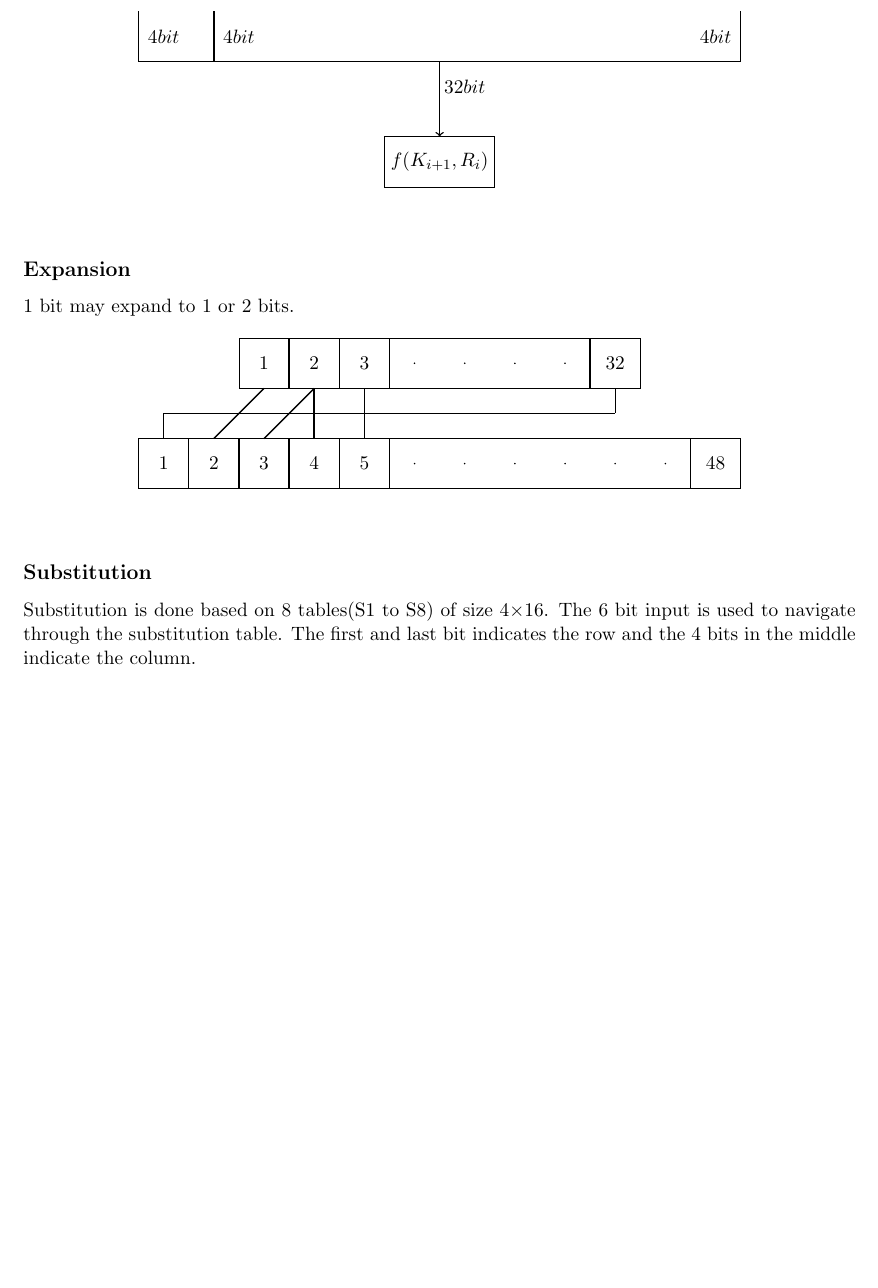
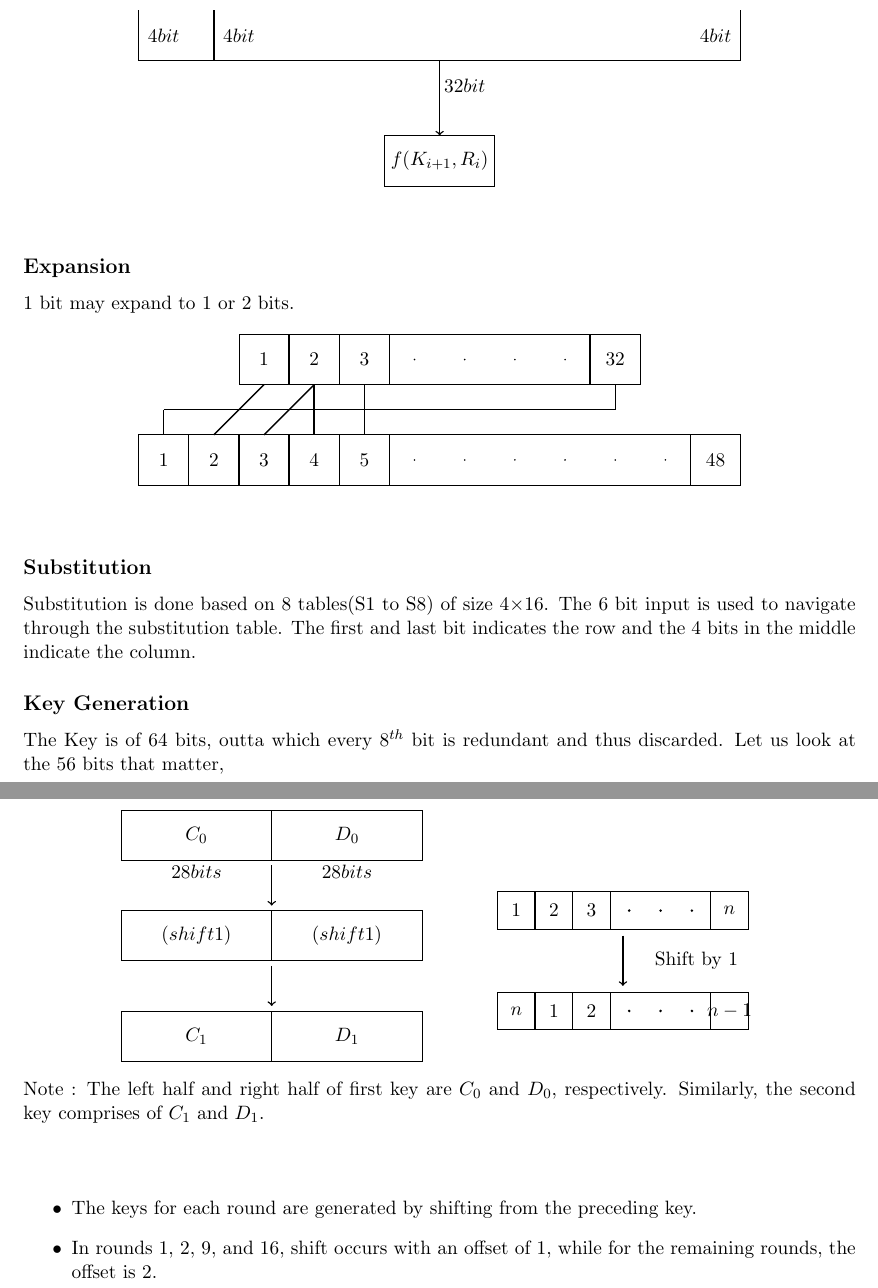
Before and after one commit to kavin-arvind/CS745, a LaTeX document (notes.tex): part of page 12 of 15 before the commit and two parts of pages 12 and 13 of 16 after it, the two joined at a grey line, cut so that both start at the same text, the shorter picture padded with empty space. Compiled offline with pdfLaTeX.

Commit message:
lec6 updated

```diff
--- a/notes.tex
+++ b/notes.tex
@@ -10,6 +10,7 @@
 \usepackage{mdframed}
 \usepackage{graphicx}
 \usepackage{wrapfig}
+\usepackage{caption}
 % \usepackage{bbm}
 \makeatletter
 \@ifundefined{date}{}{\date{}}
@@ -822,3 +823,61 @@ Change in one bit in the plaintext influences multiple bits in the ciphertext.
 Substitution is done based on 8 tables(S1 to S8) of size 4$\times$16. The 6 bit input is used to navigate through the substitution table. The first and
 last bit indicates the row and the 4 bits in the middle indicate the column.
 
+\subsection*{Key Generation}
+The Key is of 64 bits, outta which every $8^{th}$ bit is redundant and thus discarded. Let us look at the 56 bits that matter,\\
+
+\begin{figure}[ht]
+  \begin{center}
+  \captionsetup{labelformat=empty}
+  \begin{tikzpicture}
+        % Boxes
+        \node[draw, rectangle, minimum width=3cm, minimum height=1cm] (boxl1) at (1.5,0) {$C_{0}$};
+        \node[draw, rectangle, minimum width=3cm, minimum height=1cm] (boxr1) at (4.5,0) {$D_{0}$};
+        \node[draw, rectangle, minimum width=3cm, minimum height=1cm] (boxl2) at (1.5,-2) {$(shift1)$};
+        \node[draw, rectangle, minimum width=3cm, minimum height=1cm] (boxr2) at (4.5,-2) {$(shift1)$};
+        \node[draw, rectangle, minimum width=3cm, minimum height=1cm] (boxl1) at (1.5,-4) {$C_{1}$};
+        \node[draw, rectangle, minimum width=3cm, minimum height=1cm] (boxr1) at (4.5,-4) {$D_{1}$};
+        % lines and text in box1
+        \node[anchor=south] at (1.5,-1) {$28 bits$};
+        \node[anchor=south] at (4.5,-1) {$28 bits$};
+        \draw[->, thick] (3,-0.6) -- (3,-1.4);
+        \draw[->, thick] (3,-2.6) -- (3,-3.4);
+
+        %LEFT SHIFT
+        \node[draw, rectangle, minimum width=5cm, minimum height=0.75cm] (ls1) at (10,-1.5) {};
+        \node[draw, rectangle, minimum width=5cm, minimum height=0.75cm] (ls2) at (10,-3.5) {};
+        \draw[->, thick] (10,-2) -- (10,-3);
+        \node[anchor=west] at (10.5,-2.5) {Shift by 1};
+        %1
+        \draw[-, thick] (8.25,-1.125) -- (8.25,-1.875);
+        \draw[-, thick] (9,-1.125) -- (9,-1.875);
+        \draw[-, thick] (9.75,-1.125) -- (9.75,-1.875);
+        \draw[-, thick] (11.75,-1.125) -- (11.75,-1.875);
+        \node[anchor=center] at (7.875,-1.5) {$1$};
+        \node[anchor=center] at (8.625,-1.5) {$2$};
+        \node[anchor=center] at (9.375,-1.5) {$3$};
+        \node[anchor=center] at (12.125,-1.5) {$n$};
+
+          %dots
+          \fill[black] (10.125,-1.5) circle (0.8pt);
+          \fill[black] (10.75,-1.5) circle (0.8pt);
+          \fill[black] (11.375,-1.5) circle (0.8pt);
+
+        %2
+        \draw[-, thick] (8.25,-3.125) -- (8.25,-3.875);
+        \draw[-, thick] (9,-3.125) -- (9,-3.875);
+        \draw[-, thick] (9.75,-3.125) -- (9.75,-3.875);
+        \draw[-, thick] (11.75,-3.125) -- (11.75,-3.875);
+        \node[anchor=center] at (7.875,-3.5) {$n$};
+        \node[anchor=center] at (8.625,-3.5) {$1$};
+        \node[anchor=center] at (9.375,-3.5) {$2$};
+        \node[anchor=center] at (12.125,-3.5) {$n-1$};
+
+          %dots
+          \fill[black] (10.125,-3.5) circle (0.8pt);
+          \fill[black] (10.75,-3.5) circle (0.8pt);
+          \fill[black] (11.375,-3.5) circle (0.8pt);
+
+
+  \end{tikzpicture}
+  \caption{Note : The left half and right half of first key are $C_{0}$ and $D_{0}$, respectively. Similarly, the second key comprises of $C_{1}$ and $D_{1}$.}
@@ -825,3 +889,9 @@ last bit indicates the row and the 4 bits in the middle indicate the column.
+\begin{itemize}
+  \item The keys for each round are generated by shifting from the preceding key.
+  \item In rounds 1, 2, 9, and 16, shift occurs with an offset of 1, while for the remaining rounds, the offset is 2.
+\end{itemize}
+
+
 \clearpage
 \noindent\tbox{
 \begin{center}
```
Also changed, not shown: notes.pdf, notes.tex (9 more changed lines).
